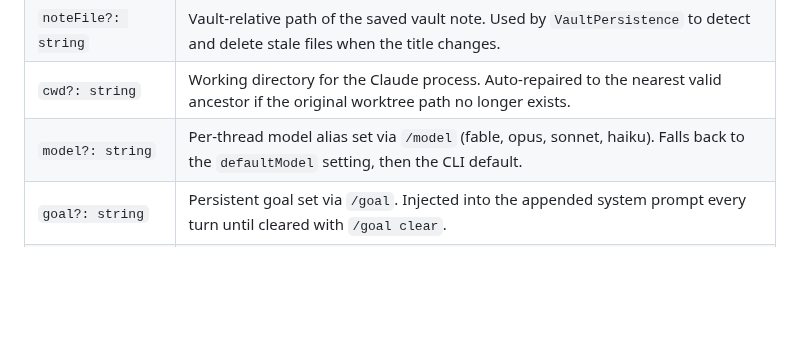
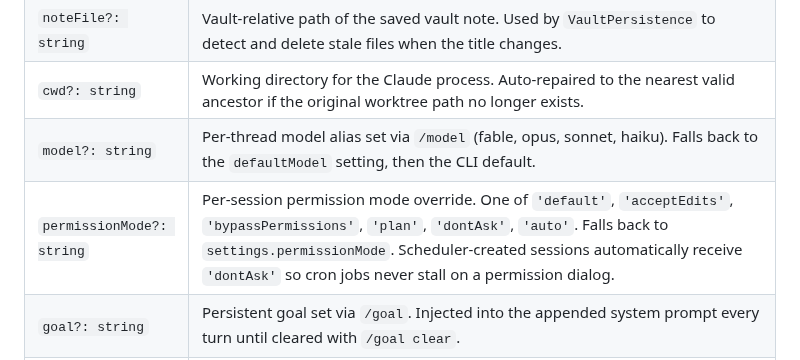
Before and after one commit to rbcodelabs/obsidian-claude-threads, a Markdown page: process/architecture.md, the part around the change. Drawn GitHub-style; blank space fills up the shorter version.

```diff
--- a/process/architecture.md
+++ b/process/architecture.md
@@ -33,6 +33,7 @@ Key fields worth knowing:
 | `noteFile?: string` | Vault-relative path of the saved vault note. Used by `VaultPersistence` to detect and delete stale files when the title changes. |
 | `cwd?: string` | Working directory for the Claude process. Auto-repaired to the nearest valid ancestor if the original worktree path no longer exists. |
 | `model?: string` | Per-thread model alias set via `/model` (fable, opus, sonnet, haiku). Falls back to the `defaultModel` setting, then the CLI default. |
+| `permissionMode?: string` | Per-session permission mode override. One of `'default'`, `'acceptEdits'`, `'bypassPermissions'`, `'plan'`, `'dontAsk'`, `'auto'`. Falls back to `settings.permissionMode`. Scheduler-created sessions automatically receive `'dontAsk'` so cron jobs never stall on a permission dialog. |
 | `goal?: string` | Persistent goal set via `/goal`. Injected into the appended system prompt every turn until cleared with `/goal clear`. |
 | `rawLogPath?: string` | Vault-relative path to the thread's raw JSONL conversation log (`<vaultFolder>/logs/<thread_id>.jsonl`), written by `RawLogWriter` when the `saveRawLogs` setting is on. Keyed by the stable thread UUID so it never orphans on rename. Read back via the `obsidian_get_thread_log` MCP tool. |
 
```
Also changed, not shown: README.md (+51 -4 lines).
